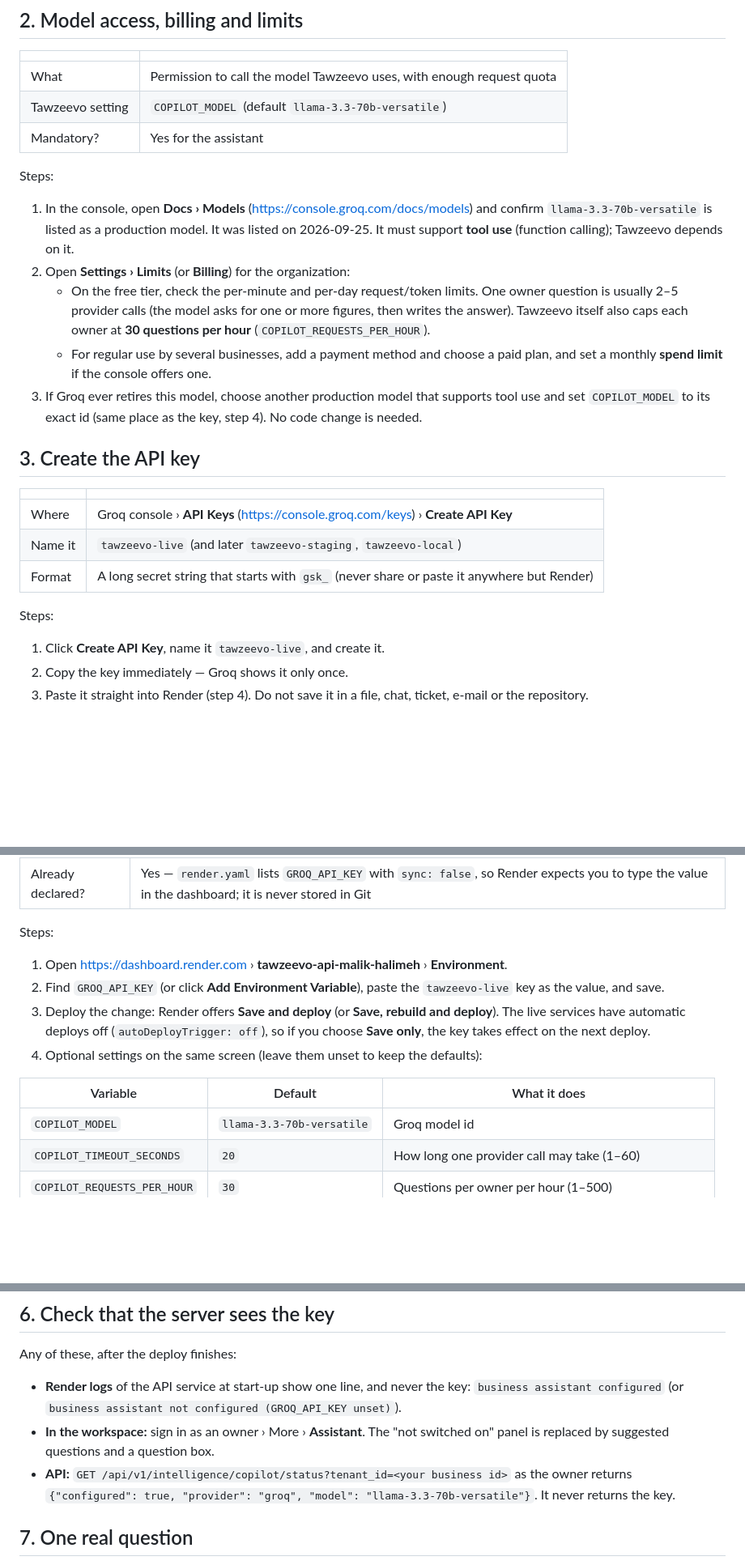
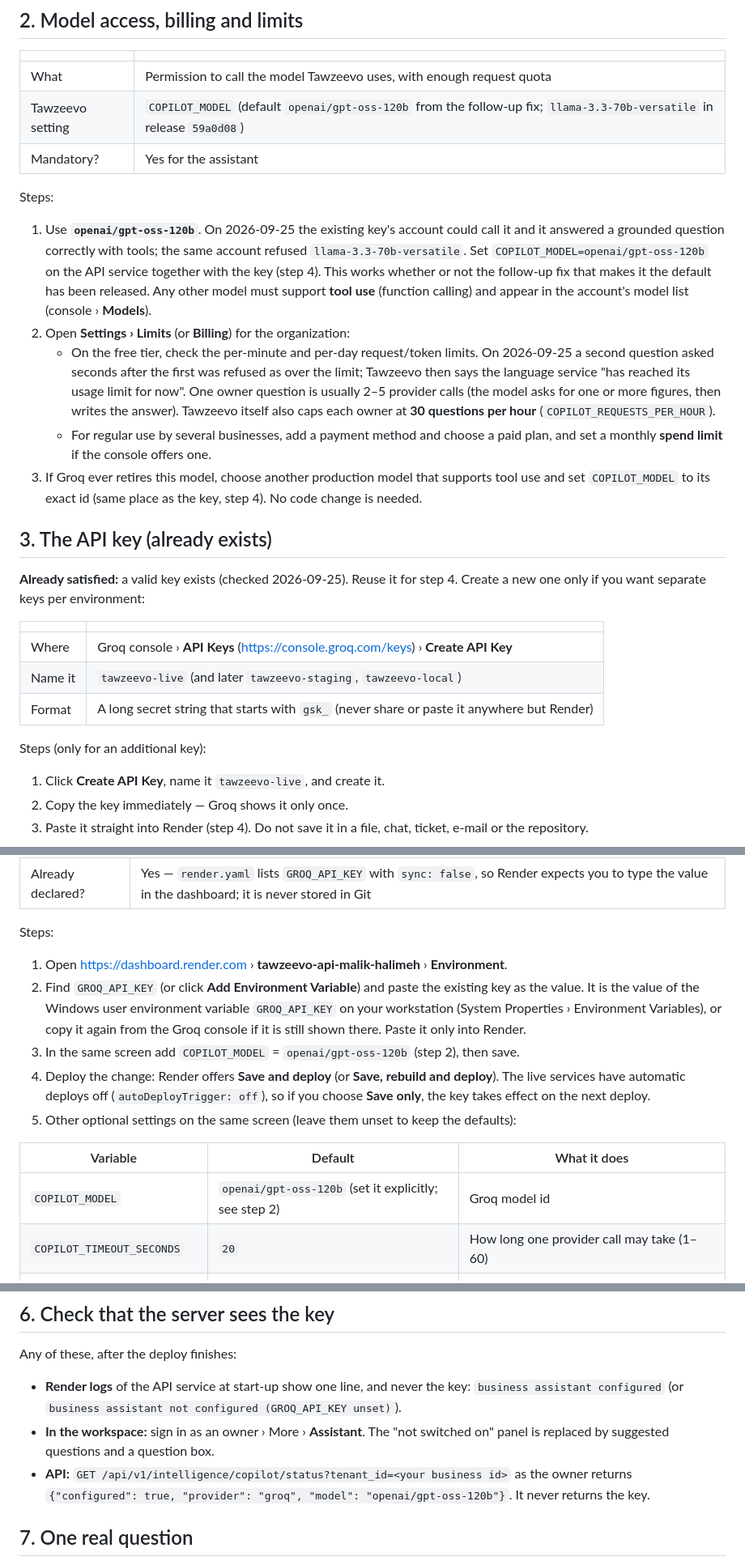
Before and after one commit to malik-halimeh/Tawzeevo, a Markdown page: docs/intelligence/AI_SETUP_REQUIRED.md, 3 parts joined by grey strips. Shown at 81% size. GitHub-like rendering; blank space fills up the shorter version.

Commit message:
docs(intelligence): live state after release — key missing on the live API, model and limits

```diff
--- a/docs/intelligence/AI_SETUP_REQUIRED.md
+++ b/docs/intelligence/AI_SETUP_REQUIRED.md
@@ -54,16 +63,21 @@ Steps:
 | | |
 |---|---|
 | What | Permission to call the model Tawzeevo uses, with enough request quota |
-| Tawzeevo setting | `COPILOT_MODEL` (default `llama-3.3-70b-versatile`) |
+| Tawzeevo setting | `COPILOT_MODEL` (default `openai/gpt-oss-120b` from the follow-up fix; `llama-3.3-70b-versatile` in release `59a0d08`) |
 | Mandatory? | Yes for the assistant |
 
 Steps:
 
-1. In the console, open **Docs › Models** (<https://console.groq.com/docs/models>) and confirm
-   `llama-3.3-70b-versatile` is listed as a production model. It was listed on 2026-09-25.
-   It must support **tool use** (function calling); Tawzeevo depends on it.
+1. Use **`openai/gpt-oss-120b`**. On 2026-09-25 the existing key's account could call it and it
+   answered a grounded question correctly with tools; the same account refused
+   `llama-3.3-70b-versatile`. Set `COPILOT_MODEL=openai/gpt-oss-120b` on the API service
+   together with the key (step 4). This works whether or not the follow-up fix that makes it
+   the default has been released. Any other model must support **tool use** (function calling)
+   and appear in the account's model list (console › **Models**).
 2. Open **Settings › Limits** (or **Billing**) for the organization:
-   - On the free tier, check the per-minute and per-day request/token limits. One owner question
+   - On the free tier, check the per-minute and per-day request/token limits. On 2026-09-25 a
+     second question asked seconds after the first was refused as over the limit; Tawzeevo then
+     says the language service "has reached its usage limit for now". One owner question
      is usually 2–5 provider calls (the model asks for one or more figures, then writes the
      answer). Tawzeevo itself also caps each owner at **30 questions per hour**
      (`COPILOT_REQUESTS_PER_HOUR`).
@@ -72,7 +86,10 @@ Steps:
 3. If Groq ever retires this model, choose another production model that supports tool use and
    set `COPILOT_MODEL` to its exact id (same place as the key, step 4). No code change is needed.
 
-## 3. Create the API key
+## 3. The API key (already exists)
+
+**Already satisfied:** a valid key exists (checked 2026-09-25). Reuse it for step 4. Create a
+new one only if you want separate keys per environment:
 
 | | |
 |---|---|
@@ -80,7 +97,7 @@ Steps:
 | Name it | `tawzeevo-live` (and later `tawzeevo-staging`, `tawzeevo-local`) |
 | Format | A long secret string that starts with `gsk_` (never share or paste it anywhere but Render) |
 
-Steps:
+Steps (only for an additional key):
 
 1. Click **Create API Key**, name it `tawzeevo-live`, and create it.
 2. Copy the key immediately — Groq shows it only once.
@@ -100,16 +117,19 @@ Use one key per environment (live, staging, local) so each can be revoked alone.
 Steps:
 
 1. Open <https://dashboard.render.com> › **tawzeevo-api-malik-halimeh** › **Environment**.
-2. Find `GROQ_API_KEY` (or click **Add Environment Variable**), paste the `tawzeevo-live` key as
-   the value, and save.
-3. Deploy the change: Render offers **Save and deploy** (or **Save, rebuild and deploy**). The
+2. Find `GROQ_API_KEY` (or click **Add Environment Variable**) and paste the existing key as the
+   value. It is the value of the Windows user environment variable `GROQ_API_KEY` on your
+   workstation (System Properties › Environment Variables), or copy it again from the Groq
+   console if it is still shown there. Paste it only into Render.
+3. In the same screen add `COPILOT_MODEL` = `openai/gpt-oss-120b` (step 2), then save.
+4. Deploy the change: Render offers **Save and deploy** (or **Save, rebuild and deploy**). The
    live services have automatic deploys off (`autoDeployTrigger: off`), so if you choose
    **Save only**, the key takes effect on the next deploy.
-4. Optional settings on the same screen (leave them unset to keep the defaults):
+5. Other optional settings on the same screen (leave them unset to keep the defaults):
 
 | Variable | Default | What it does |
 |---|---|---|
-| `COPILOT_MODEL` | `llama-3.3-70b-versatile` | Groq model id |
+| `COPILOT_MODEL` | `openai/gpt-oss-120b` (set it explicitly; see step 2) | Groq model id |
 | `COPILOT_TIMEOUT_SECONDS` | `20` | How long one provider call may take (1–60) |
 | `COPILOT_REQUESTS_PER_HOUR` | `30` | Questions per owner per hour (1–500) |
 | `COPILOT_MAX_TOOL_ROUNDS` | `4` | How many figure look-ups one answer may make (1–8) |
@@ -138,7 +158,7 @@ Any of these, after the deploy finishes:
 - **In the workspace:** sign in as an owner › More › **Assistant**. The "not switched on" panel is
   replaced by suggested questions and a question box.
 - **API:** `GET /api/v1/intelligence/copilot/status?tenant_id=<your business id>` as the owner
-  returns `{"configured": true, "provider": "groq", "model": "llama-3.3-70b-versatile"}`. It never
+  returns `{"configured": true, "provider": "groq", "model": "openai/gpt-oss-120b"}`. It never
   returns the key.
 
 ## 7. One real question
```
Also changed, not shown: other parts of docs/intelligence/AI_SETUP_REQUIRED.md (+17 -7 lines), 03_IMPLEMENTATION_STATUS.md (+11 -3 lines).
